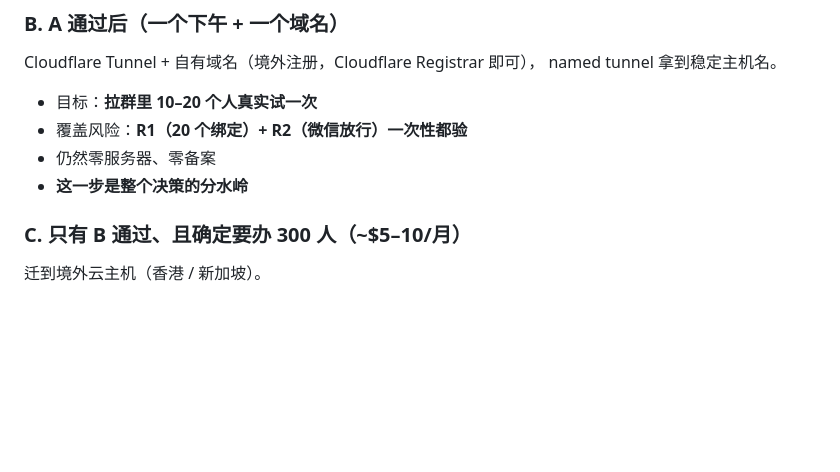
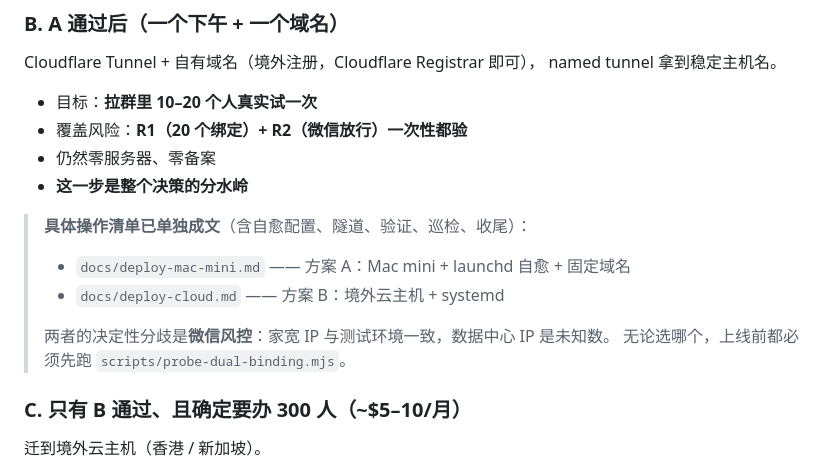
Before and after one commit to Niraya666/zlink_bot, a Markdown page: docs/public-exposure-plan.md, the part around the change. Drawn GitHub-style; blank space fills up the shorter version.

```diff
--- a/docs/public-exposure-plan.md
+++ b/docs/public-exposure-plan.md
@@ -159,6 +159,13 @@ named tunnel 拿到稳定主机名。
 - 仍然零服务器、零备案
 - **这一步是整个决策的分水岭**
 
+> **具体操作清单已单独成文**（含自愈配置、隧道、验证、巡检、收尾）：
+> - `docs/deploy-mac-mini.md` —— 方案 A：Mac mini + launchd 自愈 + 固定域名
+> - `docs/deploy-cloud.md` —— 方案 B：境外云主机 + systemd
+>
+> 两者的决定性分歧是**微信风控**：家宽 IP 与测试环境一致，数据中心 IP 是未知数。
+> 无论选哪个，上线前都必须先跑 `scripts/probe-dual-binding.mjs`。
+
 ### C. 只有 B 通过、且确定要办 300 人（~$5–10/月）
 
 迁到境外云主机（香港 / 新加坡）。
```
Also changed, not shown: docs/deploy-cloud.md (added, +218 -0 lines), docs/deploy-mac-mini.md (added, +220 -0 lines).
